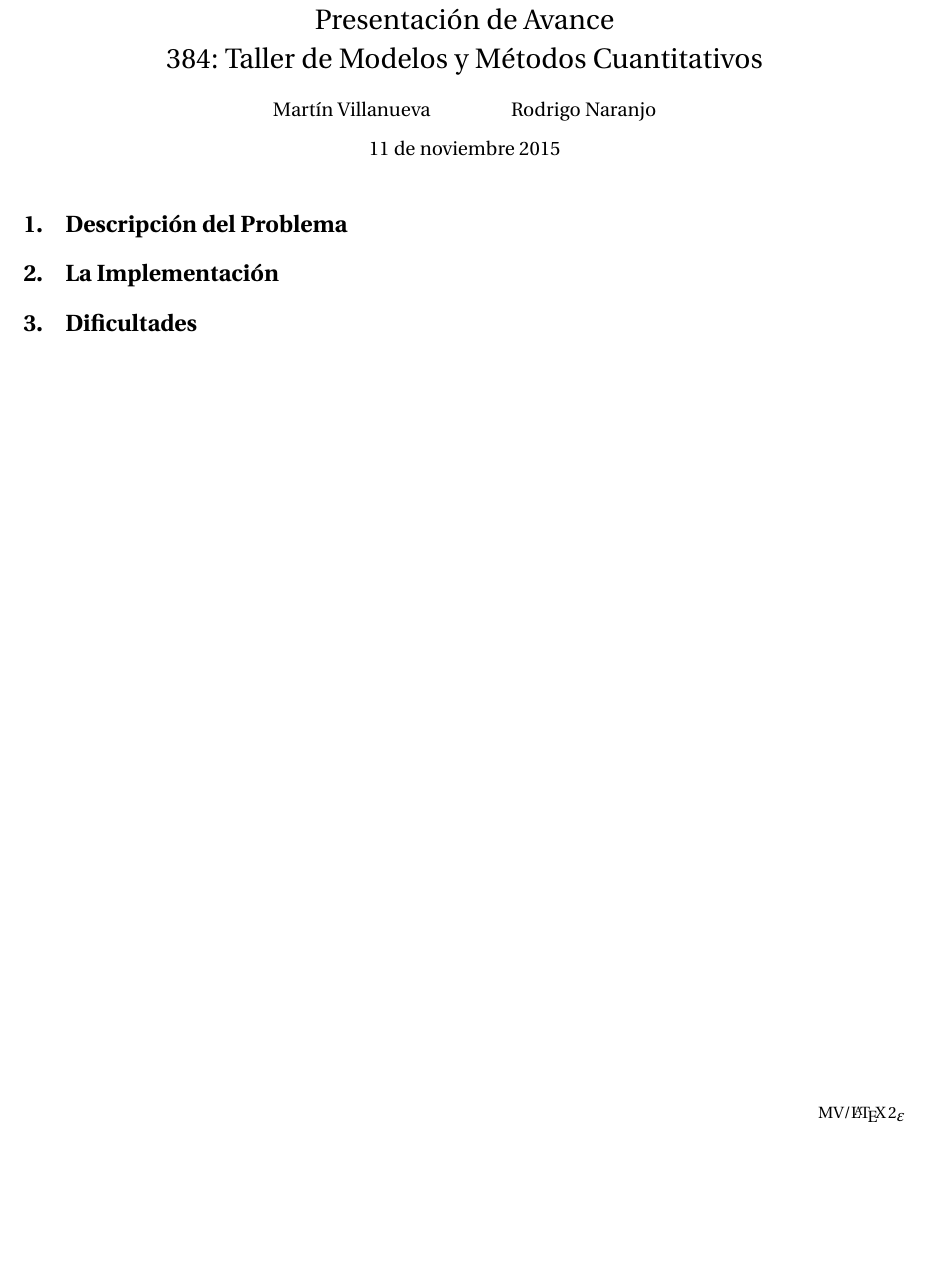
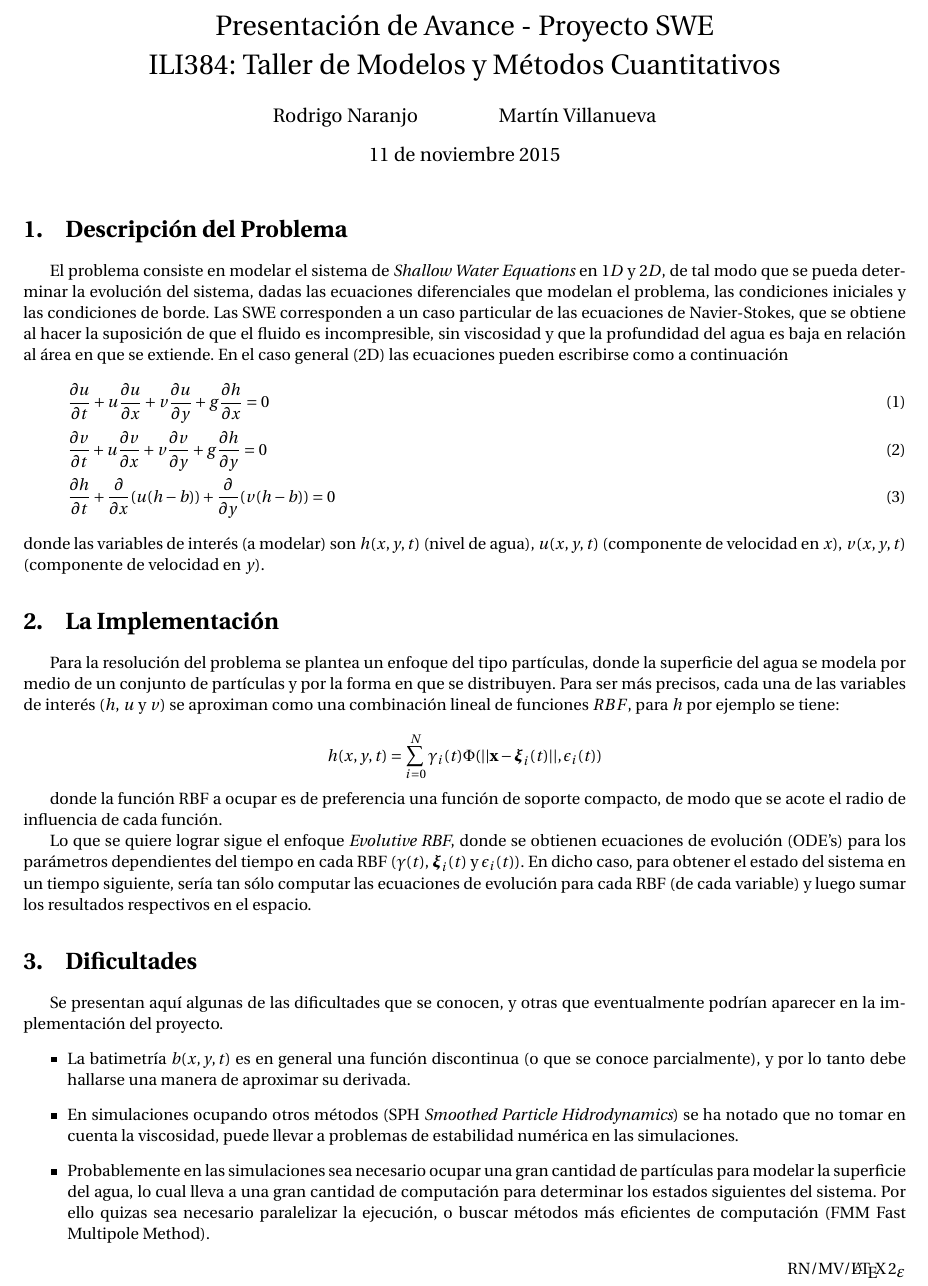
Before and after one commit to mavillan/cc4, a LaTeX document (Entregas/ent1.tex): part of the page, cut so that both start at the same text, the shorter picture padded with empty space. Compiled offline with pdfLaTeX.

Commit message:
entrega 1

```diff
--- a/Entregas/ent1.tex
+++ b/Entregas/ent1.tex
@@ -6,11 +6,11 @@
 \usepackage{mathrsfs}
 \usepackage[colorlinks, urlcolor=blue]{hyperref}
 \usepackage{fourier}
-\usepackage[top = 2.5cm, bottom = 2cm, left = 2cm, right = 2cm]{geometry}
+\usepackage[top = 0.5cm, bottom = 1cm, left = 2cm, right = 2cm]{geometry}
 
 
-\title{Presentación de Avance \\384: Taller de Modelos y Métodos Cuantitativos}
-\author{Martín Villanueva \and Rodrigo Naranjo}
+\title{Presentación de Avance - Proyecto SWE \\ILI384: Taller de Modelos y Métodos Cuantitativos}
+\author{Rodrigo Naranjo \and Martín Villanueva}
 \date{11 de noviembre 2015}
 
 \begin{document}
@@ -20,19 +20,42 @@
 
 
 \section{Descripción del Problema}
-
-
+El problema consiste en modelar el sistema de \textit{Shallow Water Equations} en $1D$ y $2D$, de tal modo
+que se pueda determinar la evolución del sistema, dadas las ecuaciones diferenciales que modelan el problema,
+las condiciones iniciales y las condiciones de borde. Las SWE corresponden a un caso particular de las ecuaciones
+de Navier-Stokes, que se obtiene al hacer la suposición de que el fluido es incompresible, sin viscosidad y que la profundidad del agua es baja en relación al área en que se extiende. En el caso general (2D) las ecuaciones pueden escribirse como a continuación
+\begin{flalign}
+ & \frac{\partial u}{\partial t} + u \frac{\partial u}{\partial x} + v \frac{\partial u}{\partial y} + g \frac{\partial h}{\partial x} = 0 \\
+ & \frac{\partial v}{\partial t} + u \frac{\partial v}{\partial x} + v \frac{\partial v}{\partial y} + g \frac{\partial h}{\partial y} = 0 \\
+ & \frac{\partial h}{\partial t} + \frac{\partial }{\partial x}(u(h-b)) + \frac{\partial }{\partial y}(v(h-b)) = 0
+\end{flalign}
+donde las variables de interés (a modelar) son $h(x,y,t)$ (nivel de agua), $u(x,y,t)$ (componente de velocidad en $x$), $v(x,y,t)$ (componente de velocidad en $y$).
 
 \section{La Implementación}
+Para la resolución del problema se plantea un enfoque del tipo partículas, donde la superficie del agua se modela por medio
+de un conjunto de partículas y por la forma en que se distribuyen. Para ser más precisos, cada una de las variables de interés ($h$, $u$ y $v$) se aproximan como una combinación lineal de funciones $RBF$, para $h$ por ejemplo se tiene:
 
+$$h(x,y,t) = \sum_{i=0}^{N} \gamma_i(t)\Phi(||\mathbf{x}-\boldsymbol{\xi}_i(t)||, \epsilon_i(t))$$
+
+donde la función RBF a ocupar es de preferencia una función de soporte compacto, de modo que se acote el radio de influencia de cada función.
+
+Lo que se quiere lograr sigue el enfoque \textit{Evolutive RBF}, donde se obtienen ecuaciones de evolución (ODE's) para los parámetros dependientes del tiempo en cada RBF ($\gamma(t)$, $\boldsymbol{\xi}_i(t)$ y $\epsilon_i(t)$). En dicho caso, para obtener el estado del sistema en un tiempo siguiente, sería tan sólo computar las ecuaciones de evolución para cada RBF (de cada variable) y luego sumar los resultados respectivos en el espacio.
 
 
 \section{Dificultades}
+Se presentan aquí algunas de las dificultades que se conocen, y otras que eventualmente podrían aparecer en la implementación del proyecto.
+\begin{itemize}
+	\item La batimetría $b(x,y,t)$ es en general una función discontinua (o que se conoce parcialmente), y por lo tanto debe hallarse una manera de aproximar su derivada.
+	\item En simulaciones ocupando otros métodos (SPH \textit{Smoothed Particle Hidrodynamics}) se ha notado que no tomar en cuenta la viscosidad, puede llevar a problemas de estabilidad numérica en las simulaciones.
+	\item Probablemente en las simulaciones sea necesario ocupar una gran cantidad de partículas para modelar la superficie del agua, lo cual lleva a una gran cantidad de computación para determinar los estados siguientes del sistema. Por ello quizas sea necesario paralelizar la ejecución, o buscar métodos más eficientes de computación (FMM Fast Multipole Method).
+\end{itemize}
 
 
 
 
 
 
-\vfill\hfill MV/\LaTeXe
+
+
+\vfill\hfill RN/MV/\LaTeXe
 \end{document}
```
Also changed, not shown: Entregas/ent1.pdf (added), 3 other files.
